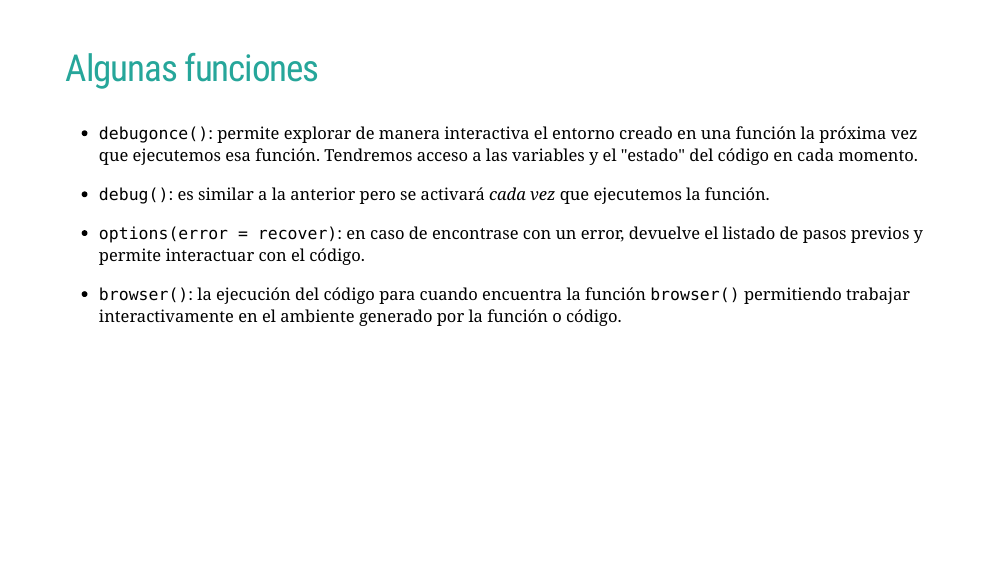
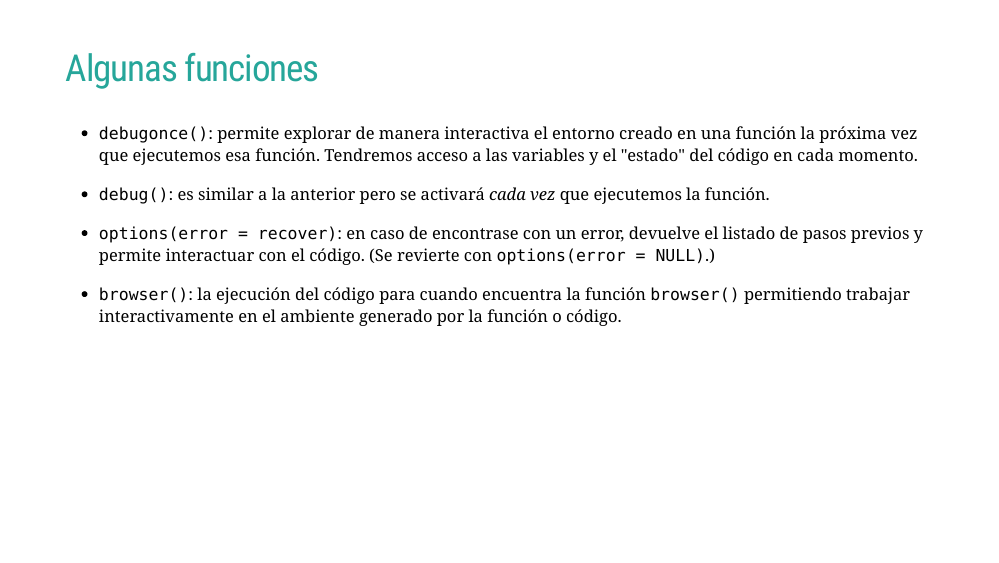
Before and after one commit to paocorrales/errores_tutorial, an R Markdown document (slides/errores-presentacion.Rmd): page 13 of 20. Rendered offline with R 4.5, knitr and Pandoc, with nearby package versions; the slides are laid out offline by our stand-in for remark.js, each with all of its steps uncovered, in fonts that may differ from those the slides ask for, and without slide numbers, shadows or browser add-ons; some code elsewhere in the file could not run offline; common packages that the code uses without loading them are loaded.

Commit message:
Agrega revertir recover

```diff
--- a/slides/errores-presentacion.Rmd
+++ b/slides/errores-presentacion.Rmd
@@ -233,7 +233,7 @@ Si tuviste algún problema levantá la mano `r emo::ji("raised_hand")`
 
 --
 
-* `options(error = recover)`: en caso de encontrase con un error, devuelve el listado de pasos previos y permite interactuar con el código.
+* `options(error = recover)`: en caso de encontrase con un error, devuelve el listado de pasos previos y permite interactuar con el código. (Se revierte con `options(error = NULL)`.)
 
 --
 
```
